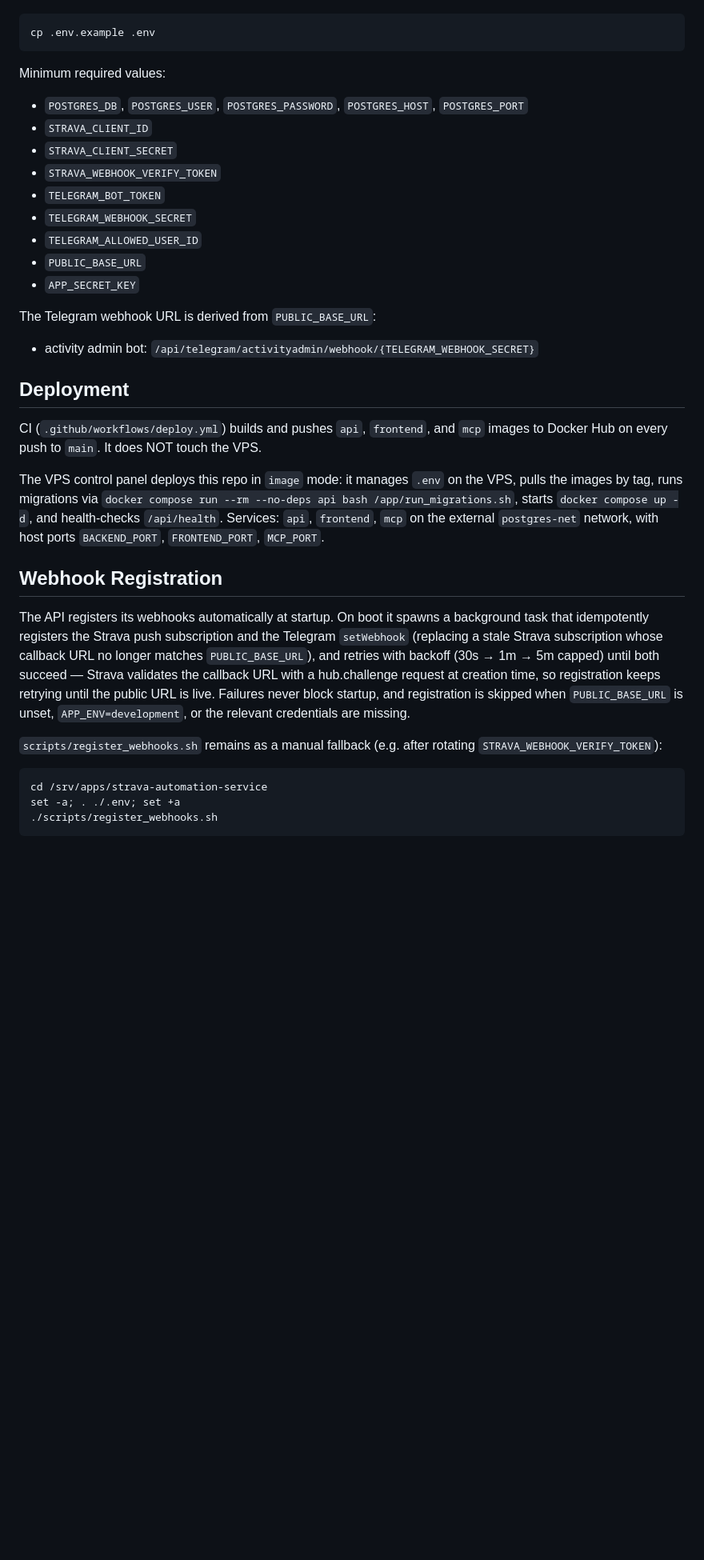
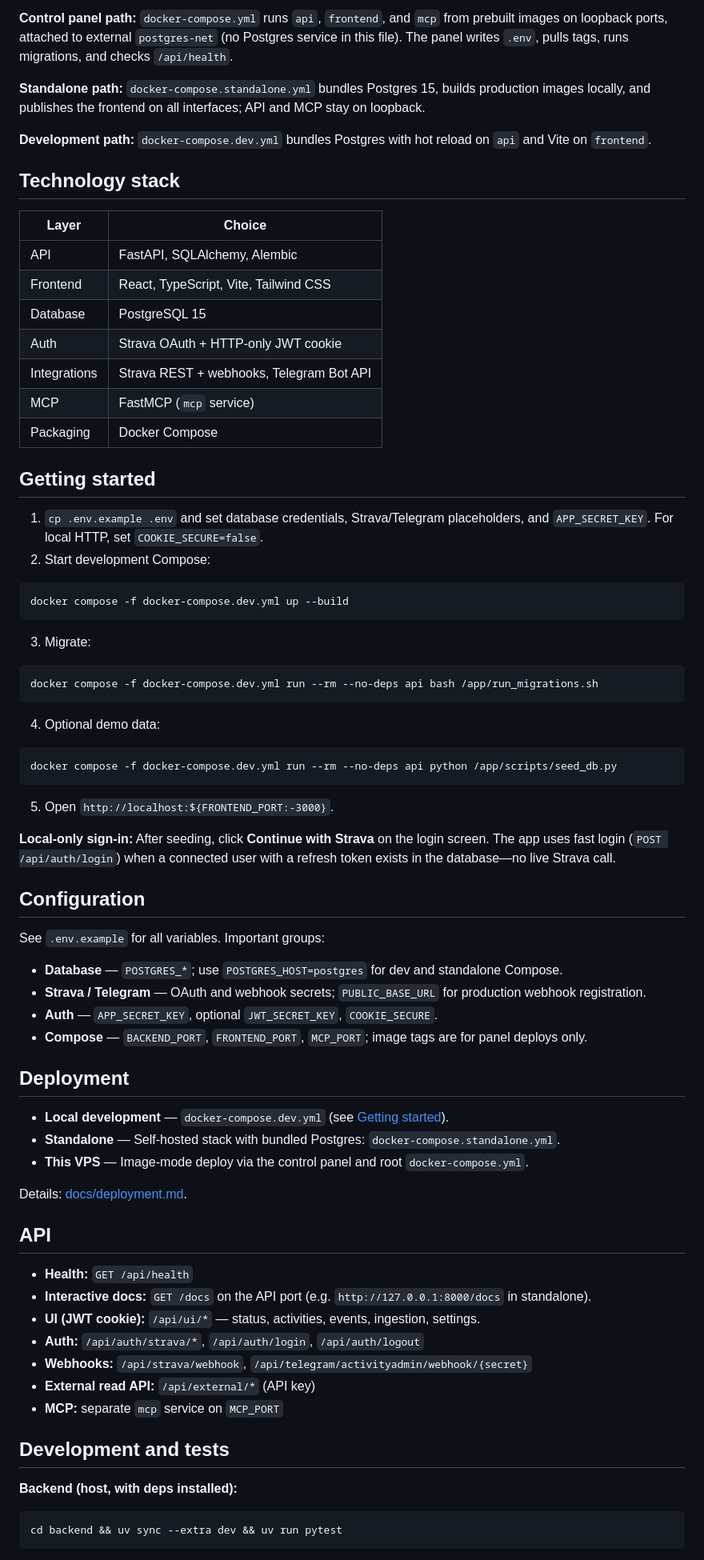
Before and after one commit to andrewallkin/strava-automation-service, a Markdown page: README.md, the part around one of its changes. Shown at 80% size. GitHub-like rendering; blank space fills up the shorter version.

````diff
--- a/README.md
+++ b/README.md
@@ -14,37 +69,78 @@ Copy and fill `.env` from `.env.example`:
+**Control panel path:** `docker-compose.yml` runs `api`, `frontend`, and `mcp` from prebuilt images on loopback ports, attached to external `postgres-net` (no Postgres service in this file). The panel writes `.env`, pulls tags, runs migrations, and checks `/api/health`.
+
+**Standalone path:** `docker-compose.standalone.yml` bundles Postgres 15, builds production images locally, and publishes the frontend on all interfaces; API and MCP stay on loopback.
+
+**Development path:** `docker-compose.dev.yml` bundles Postgres with hot reload on `api` and Vite on `frontend`.
+
+## Technology stack
+
+| Layer | Choice |
+|-------|--------|
+| API | FastAPI, SQLAlchemy, Alembic |
+| Frontend | React, TypeScript, Vite, Tailwind CSS |
+| Database | PostgreSQL 15 |
+| Auth | Strava OAuth + HTTP-only JWT cookie |
+| Integrations | Strava REST + webhooks, Telegram Bot API |
+| MCP | FastMCP (`mcp` service) |
+| Packaging | Docker Compose |
+
+## Getting started
+
+1. `cp .env.example .env` and set database credentials, Strava/Telegram placeholders, and `APP_SECRET_KEY`. For local HTTP, set `COOKIE_SECURE=false`.
+2. Start development Compose:
 
 ```sh
-cp .env.example .env
+docker compose -f docker-compose.dev.yml up --build
 ```
 
-Minimum required values:
-- `POSTGRES_DB`, `POSTGRES_USER`, `POSTGRES_PASSWORD`, `POSTGRES_HOST`, `POSTGRES_PORT`
-- `STRAVA_CLIENT_ID`
-- `STRAVA_CLIENT_SECRET`
-- `STRAVA_WEBHOOK_VERIFY_TOKEN`
-- `TELEGRAM_BOT_TOKEN`
-- `TELEGRAM_WEBHOOK_SECRET`
-- `TELEGRAM_ALLOWED_USER_ID`
-- `PUBLIC_BASE_URL`
-- `APP_SECRET_KEY`
+3. Migrate:
 
-The Telegram webhook URL is derived from `PUBLIC_BASE_URL`:
-- activity admin bot: `/api/telegram/activityadmin/webhook/{TELEGRAM_WEBHOOK_SECRET}`
+```sh
+docker compose -f docker-compose.dev.yml run --rm --no-deps api bash /app/run_migrations.sh
+```
+
+4. Optional demo data:
+
+```sh
+docker compose -f docker-compose.dev.yml run --rm --no-deps api python /app/scripts/seed_db.py
+```
+
+5. Open `http://localhost:${FRONTEND_PORT:-3000}`.
+
+**Local-only sign-in:** After seeding, click **Continue with Strava** on the login screen. The app uses fast login (`POST /api/auth/login`) when a connected user with a refresh token exists in the database—no live Strava call.
+
+## Configuration
+
+See `.env.example` for all variables. Important groups:
+
+- **Database** — `POSTGRES_*`; use `POSTGRES_HOST=postgres` for dev and standalone Compose.
+- **Strava / Telegram** — OAuth and webhook secrets; `PUBLIC_BASE_URL` for production webhook registration.
+- **Auth** — `APP_SECRET_KEY`, optional `JWT_SECRET_KEY`, `COOKIE_SECURE`.
+- **Compose** — `BACKEND_PORT`, `FRONTEND_PORT`, `MCP_PORT`; image tags are for panel deploys only.
 
 ## Deployment
 
-CI (`.github/workflows/deploy.yml`) builds and pushes `api`, `frontend`, and `mcp` images to Docker Hub on every push to `main`. It does NOT touch the VPS.
+- **Local development** — `docker-compose.dev.yml` (see [Getting started](#getting-started)).
+- **Standalone** — Self-hosted stack with bundled Postgres: `docker-compose.standalone.yml`.
+- **This VPS** — Image-mode deploy via the control panel and root `docker-compose.yml`.
 
-The VPS control panel deploys this repo in `image` mode: it manages `.env` on the VPS, pulls the images by tag, runs migrations via `docker compose run --rm --no-deps api bash /app/run_migrations.sh`, starts `docker compose up -d`, and health-checks `/api/health`. Services: `api`, `frontend`, `mcp` on the external `postgres-net` network, with host ports `BACKEND_PORT`, `FRONTEND_PORT`, `MCP_PORT`.
+Details: [docs/deployment.md](docs/deployment.md).
 
-## Webhook Registration
+## API
 
-The API registers its webhooks automatically at startup. On boot it spawns a background task that idempotently registers the Strava push subscription and the Telegram `setWebhook` (replacing a stale Strava subscription whose callback URL no longer matches `PUBLIC_BASE_URL`), and retries with backoff (30s → 1m → 5m capped) until both succeed — Strava validates the callback URL with a hub.challenge request at creation time, so registration keeps retrying until the public URL is live. Failures never block startup, and registration is skipped when `PUBLIC_BASE_URL` is unset, `APP_ENV=development`, or the relevant credentials are missing.
+- **Health:** `GET /api/health`
+- **Interactive docs:** `GET /docs` on the API port (e.g. `http://127.0.0.1:8000/docs` in standalone).
+- **UI (JWT cookie):** `/api/ui/*` — status, activities, events, ingestion, settings.
+- **Auth:** `/api/auth/strava/*`, `/api/auth/login`, `/api/auth/logout`
+- **Webhooks:** `/api/strava/webhook`, `/api/telegram/activityadmin/webhook/{secret}`
+- **External read API:** `/api/external/*` (API key)
+- **MCP:** separate `mcp` service on `MCP_PORT`
 
-`scripts/register_webhooks.sh` remains as a manual fallback (e.g. after rotating `STRAVA_WEBHOOK_VERIFY_TOKEN`):
+## Development and tests
+
+**Backend (host, with deps installed):**
 
 ```sh
-cd /srv/apps/strava-automation-service
-set -a; . ./.env; set +a
-./scripts/register_webhooks.sh
+cd backend && uv sync --extra dev && uv run pytest
 ```
 
````
Also changed, not shown: other parts of README.md (+81 -13 lines), docs/deployment.md (added, +63 -0 lines), docs/images/feature-01.png (added), docs/images/feature-02.png (added), docs/images/hero.png (added), 12 other files.
